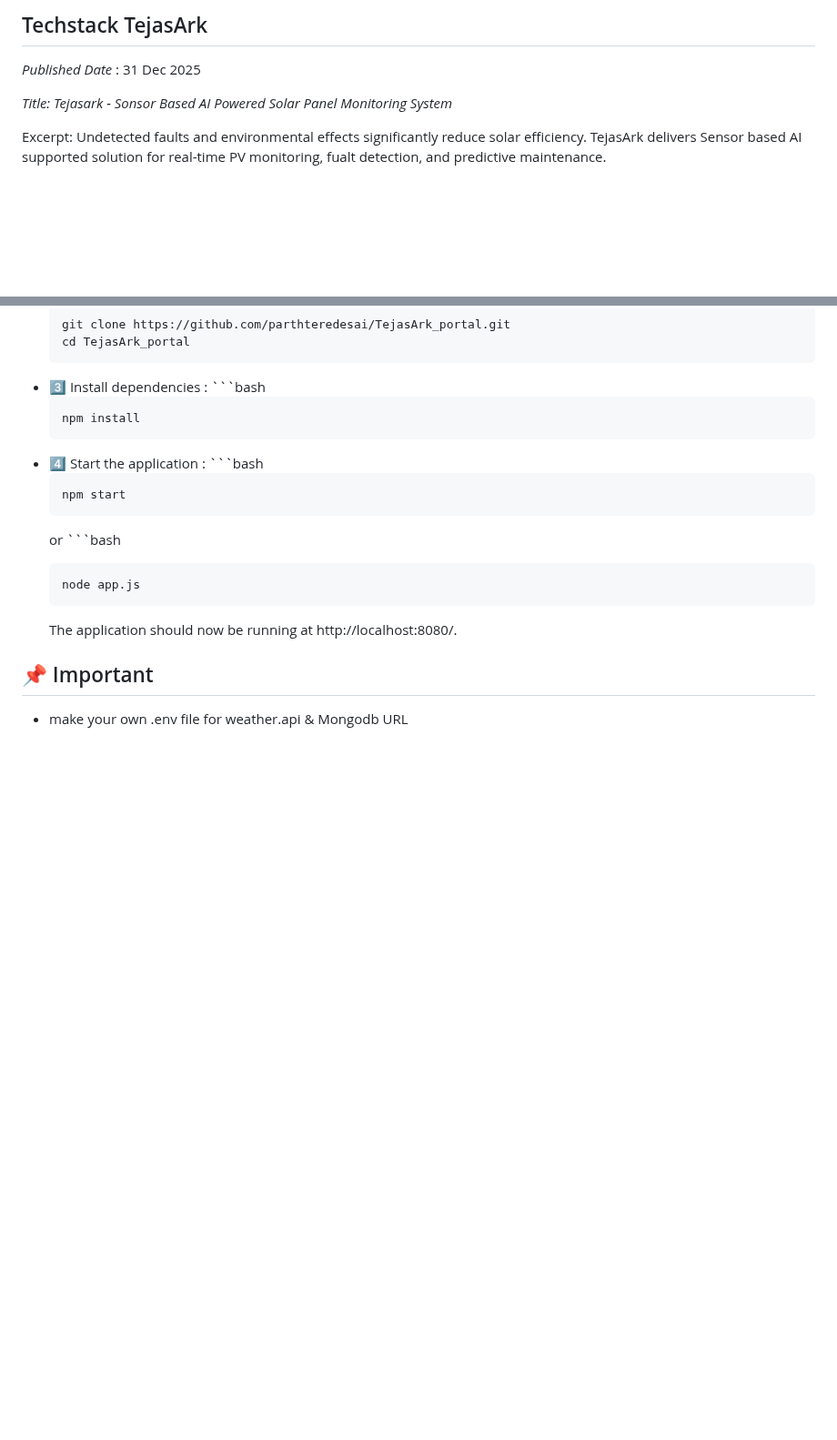
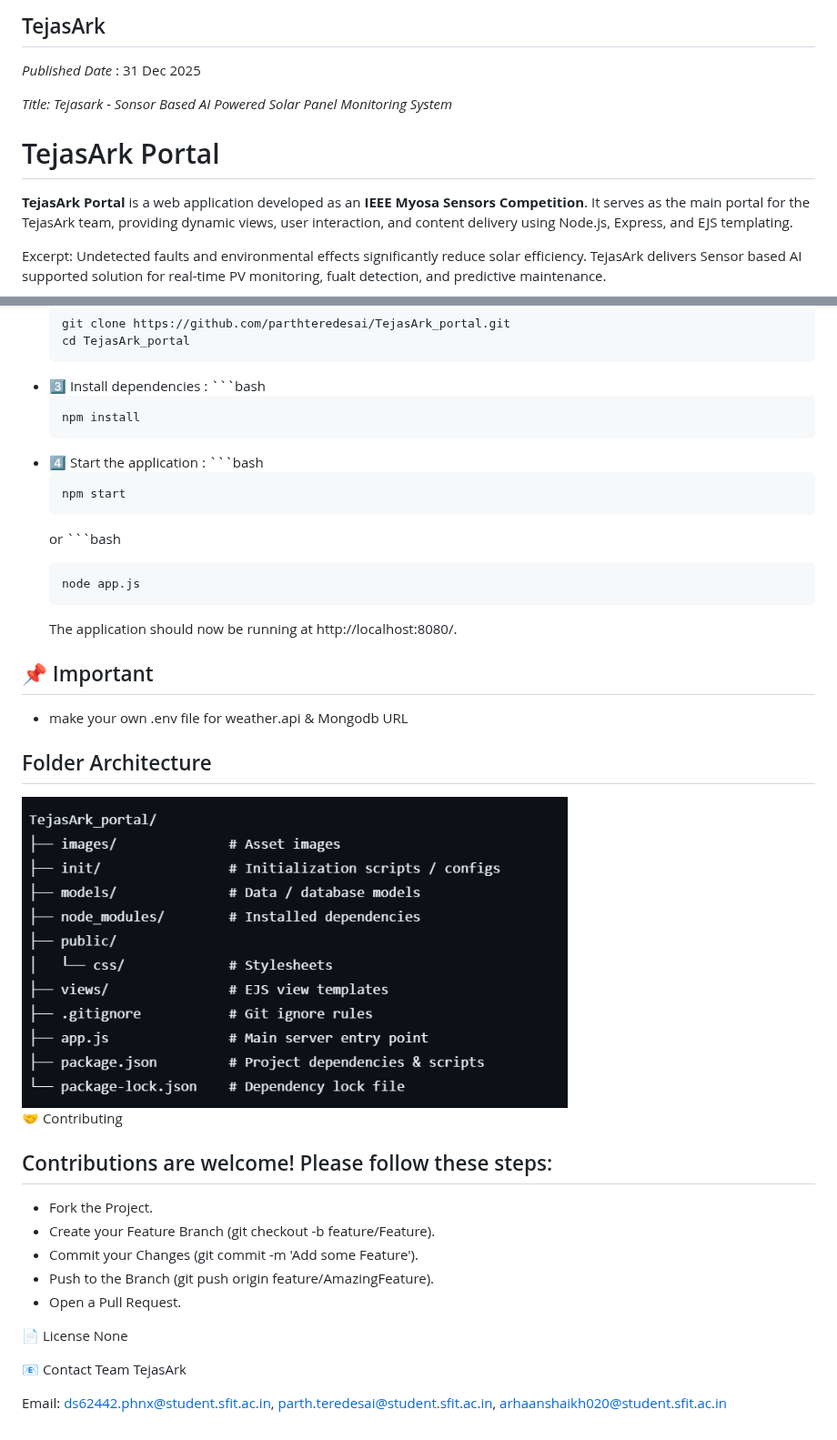
Before and after one commit to parthteredesai/TejasARC_portal, a Markdown page: techstack_tejasArk.md, 2 parts joined by grey strips. Shown at 91% size. Drawn GitHub-style; blank space fills up the shorter version.

```diff
--- a/techstack_tejasArk.md
+++ b/techstack_tejasArk.md
@@ -1,8 +1,12 @@
-## Techstack TejasArk
+## TejasArk
 
 *Published Date* : 31 Dec 2025
 
 *Title: Tejasark - Sonsor Based AI Powered Solar Panel Monitoring System*
+
+# TejasArk Portal
+
+**TejasArk Portal** is a web application developed as an **IEEE Myosa Sensors Competition**. It serves as the main portal for the TejasArk team, providing dynamic views, user interaction, and content delivery using Node.js, Express, and EJS templating.
 
 Excerpt:
 Undetected faults and environmental effects significantly reduce solar efficiency. TejasArk delivers Sensor based AI supported solution for real-time PV monitoring, fualt detection, and predictive maintenance.
@@ -164,3 +201,22 @@ Machine Learning Models – Solar performance insights and predictions
 ## 📌 Important
 
 - make your own .env file for weather.api & Mongodb URL
+
+## Folder Architecture
+<img src="./images/folders.png" alt="Folder Architecture" width="600" hight="600">
+
+🤝 Contributing
+## Contributions are welcome! Please follow these steps:
+- Fork the Project.
+- Create your Feature Branch (git checkout -b feature/Feature).
+- Commit your Changes (git commit -m 'Add some Feature').
+- Push to the Branch (git push origin feature/AmazingFeature).
+- Open a Pull Request.
+
+📄 License
+None
+
+📧 Contact
+Team TejasArk
+
+Email: ds62442.phnx@student.sfit.ac.in,  parth.teredesai@student.sfit.ac.in,  arhaanshaikh020@student.sfit.ac.in
```
Also changed, not shown: other parts of techstack_tejasArk.md (+48 -15 lines).
